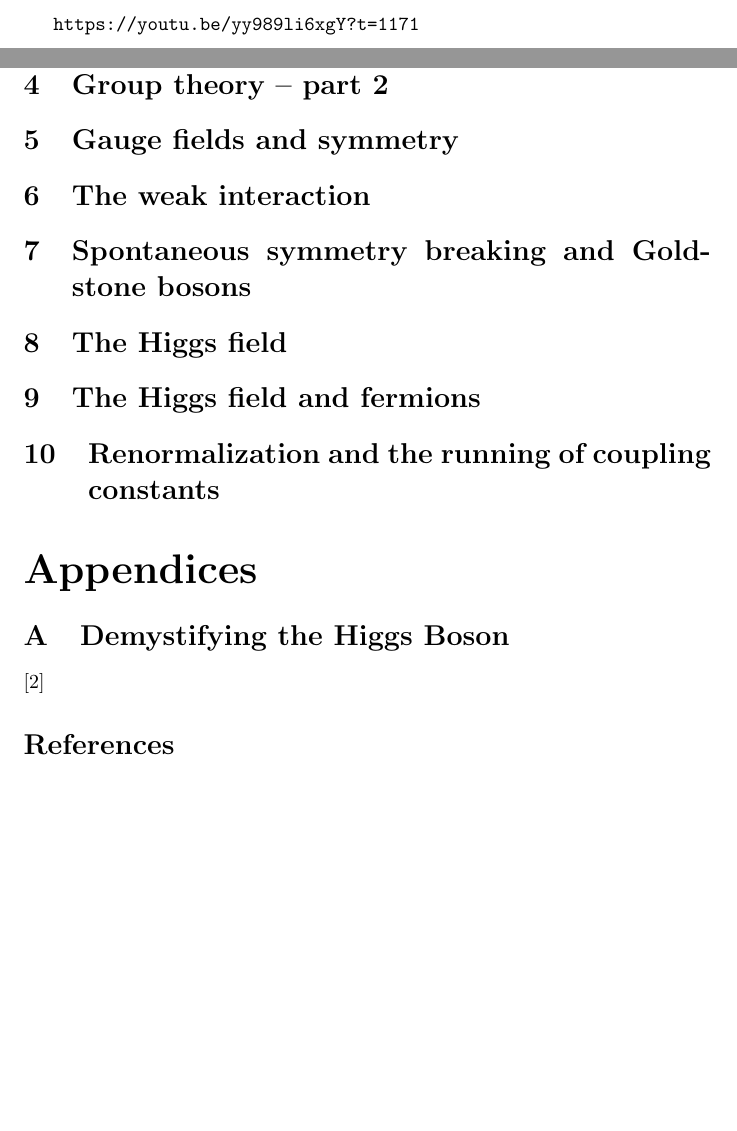
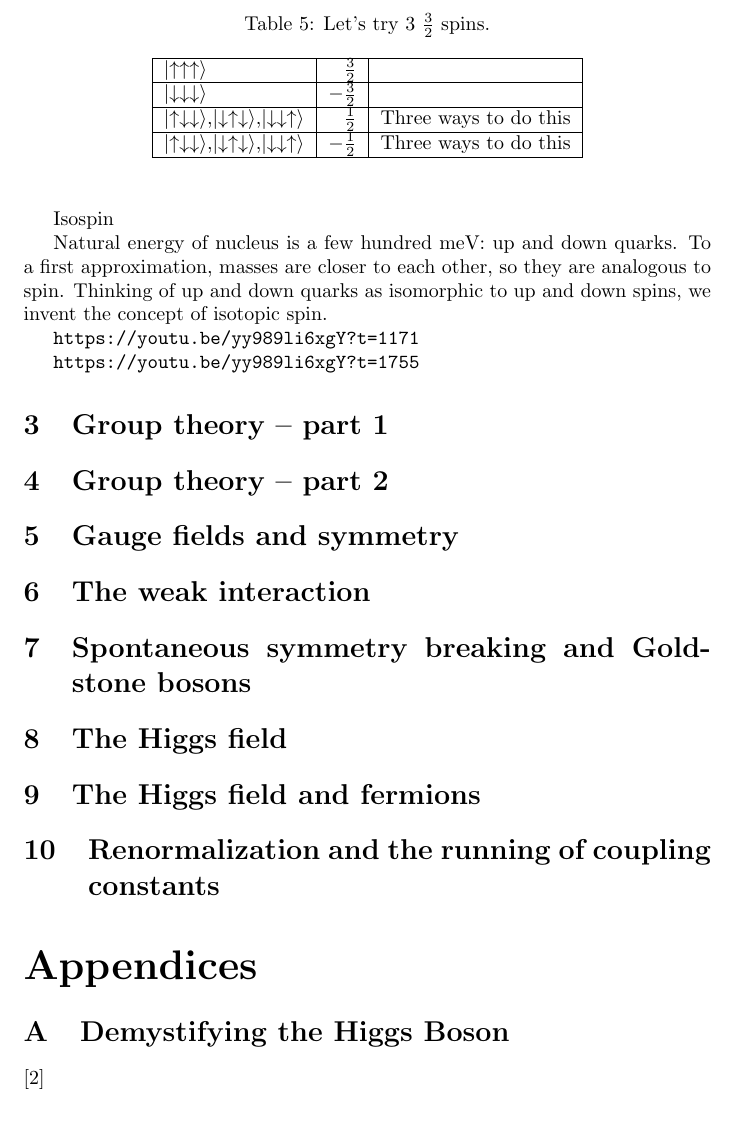
Before and after one commit to weka511/complexity, a LaTeX paper (tm/particles2.tex): two parts of pages 9 and 10 of 10 before the commit and part of page 10 of 11 after it, the two joined at a grey line, cut at the place of the change, the shorter picture padded with empty space. Compiled offline with pdfLaTeX.

Commit message:
Started Isotopic spin

```diff
--- a/tm/particles2.tex
+++ b/tm/particles2.tex
@@ -270,7 +270,27 @@ In \cite{susskind2009particles}:
 	\end{center}
 \end{table}
 
+
+\begin{table}[H]
+	\begin{center}
+		\caption{Let's try 3 $\frac{3}{2}$ spins.}
+		\begin{tabular}{|l|r|c|}\hline
+			$\ket{\uparrow\uparrow\uparrow}$&$\frac{3}{2}$& \\ \hline
+			$\ket{\downarrow\downarrow\downarrow}$&$-\frac{3}{2}$& \\ \hline
+			$\ket{\uparrow\downarrow\downarrow}$,$\ket{\downarrow\uparrow\downarrow}$,$\ket{\downarrow\downarrow\uparrow}$&$\frac{1}{2}$&Three ways to do this\\ \hline
+			$\ket{\uparrow\downarrow\downarrow}$,$\ket{\downarrow\uparrow\downarrow}$,$\ket{\downarrow\downarrow\uparrow}$&$-\frac{1}{2}$&Three ways to do this\\ \hline
+		\end{tabular}
+	\end{center}
+\end{table}
+
+Isospin
+
+Natural energy of nucleus is a few hundred meV: up and down quarks. To a first approximation, masses are closer to each other, so they are analogous to spin. Thinking of up and down quarks as isomorphic to up and down spins, we invent the concept of isotopic spin.
+
+
 \url{https://youtu.be/yy989li6xgY?t=1171}
+
+\url{https://youtu.be/yy989li6xgY?t=1755}
 
 \section{Group theory – part 1}
 
```
